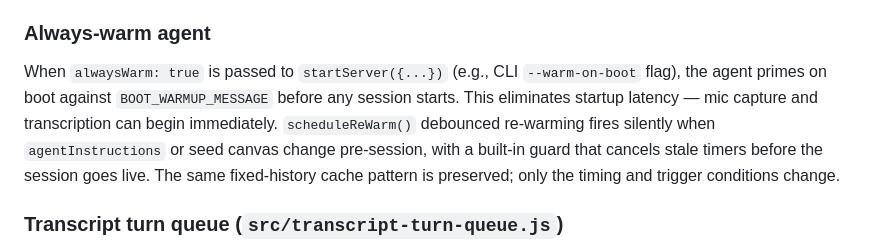
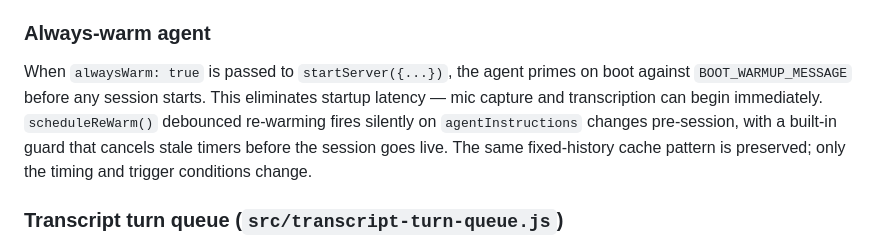
Before and after one commit to Champ-Deep/champpreso, a Markdown page: AGENTS.md, the part around the change. Drawn GitHub-style.

Commit message:
docs: correct always-warm-agent description in AGENTS.md

```diff
--- a/AGENTS.md
+++ b/AGENTS.md
@@ -54,7 +54,7 @@ Before the user speaks, `startWarmupLoop` repeatedly fires the agent against the
 
 ### Always-warm agent
 
-When `alwaysWarm: true` is passed to `startServer({...})` (e.g., CLI `--warm-on-boot` flag), the agent primes on boot against `BOOT_WARMUP_MESSAGE` before any session starts. This eliminates startup latency — mic capture and transcription can begin immediately. `scheduleReWarm()` debounced re-warming fires silently when `agentInstructions` or seed canvas change pre-session, with a built-in guard that cancels stale timers before the session goes live. The same fixed-history cache pattern is preserved; only the timing and trigger conditions change.
+When `alwaysWarm: true` is passed to `startServer({...})`, the agent primes on boot against `BOOT_WARMUP_MESSAGE` before any session starts. This eliminates startup latency — mic capture and transcription can begin immediately. `scheduleReWarm()` debounced re-warming fires silently on `agentInstructions` changes pre-session, with a built-in guard that cancels stale timers before the session goes live. The same fixed-history cache pattern is preserved; only the timing and trigger conditions change.
 
 ### Transcript turn queue (`src/transcript-turn-queue.js`)
 
```
